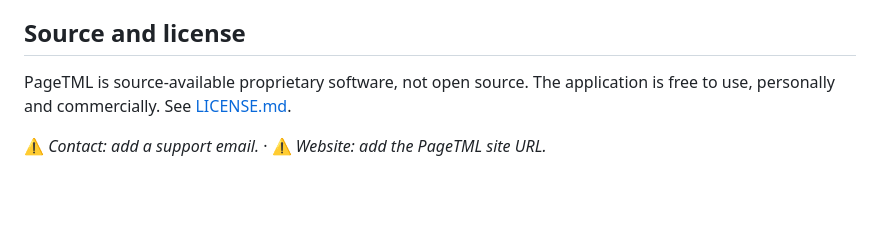
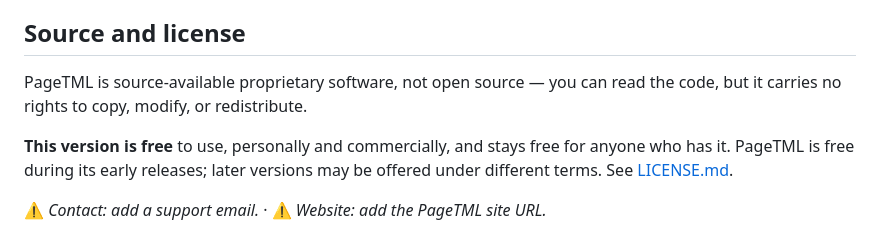
Before and after one commit to Quiet-Engines/pagetml, a Markdown page: distribution/README.md, the part around the change. GitHub-like rendering; blank space fills up the shorter version.

```diff
--- a/distribution/README.md
+++ b/distribution/README.md
@@ -84,8 +84,11 @@ you can — the layout problem usually lives in the document.
 
 ## Source and license
 
-PageTML is source-available proprietary software, not open source. The
-application is free to use, personally and commercially.
-See [LICENSE.md](LICENSE.md).
+PageTML is source-available proprietary software, not open source — you can read
+the code, but it carries no rights to copy, modify, or redistribute.
+
+**This version is free** to use, personally and commercially, and stays free for
+anyone who has it. PageTML is free during its early releases; later versions may
+be offered under different terms. See [LICENSE.md](LICENSE.md).
 
 ⚠️ *Contact: add a support email.* · ⚠️ *Website: add the PageTML site URL.*
```
Also changed, not shown: LICENSE.md (+12 -3 lines), README.md (+4 -2 lines).
